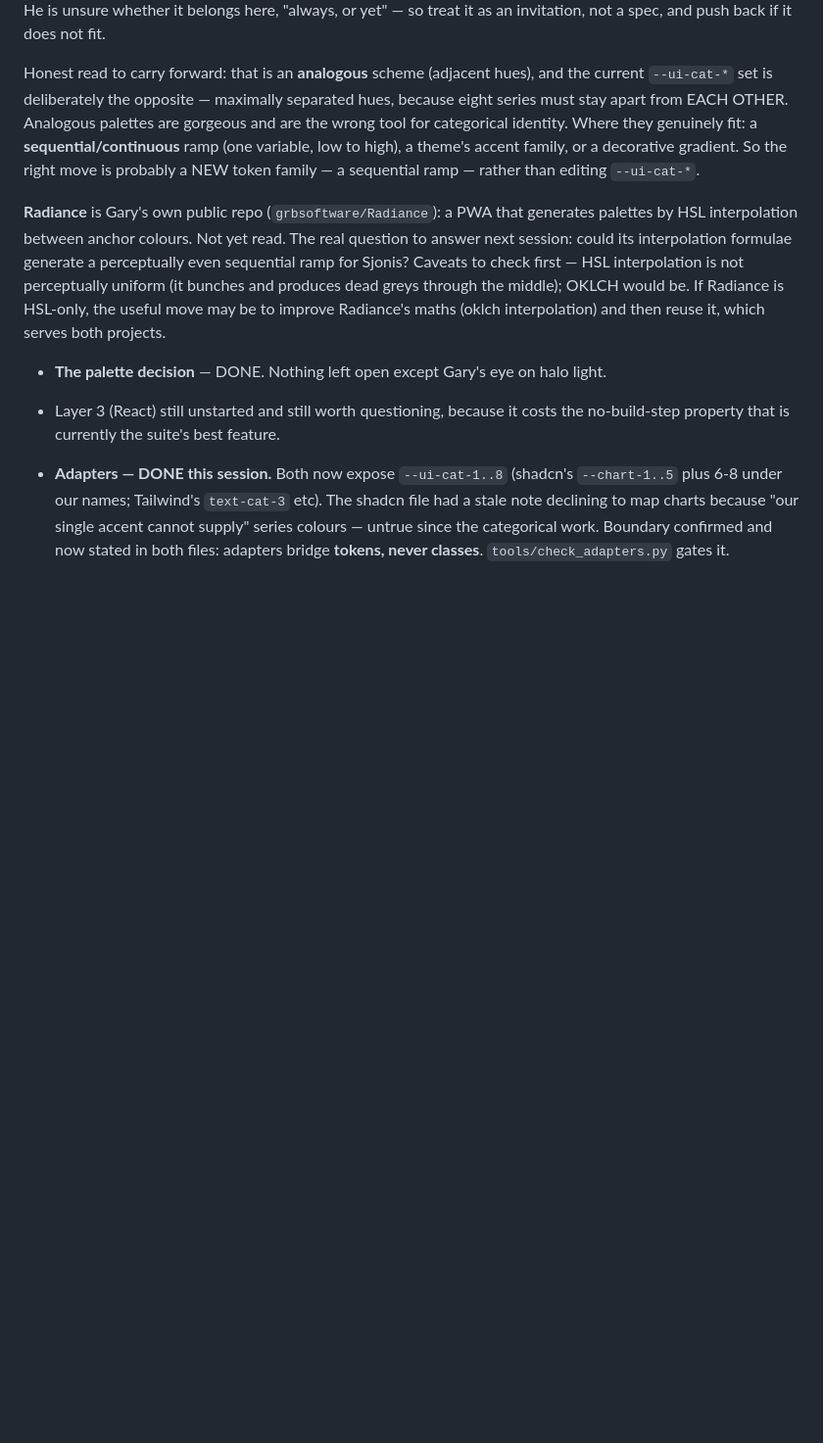
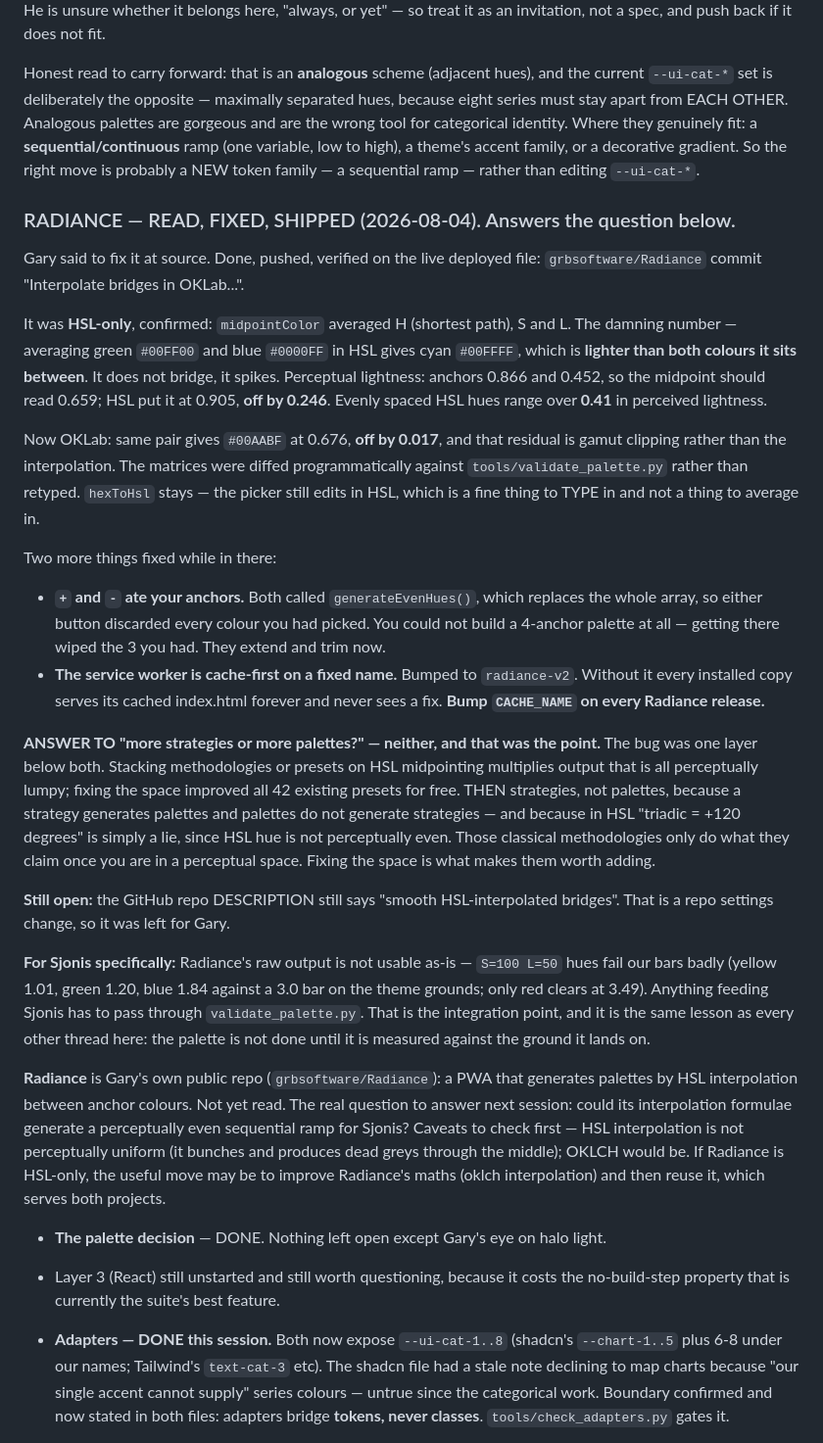
Before and after one commit to grbsoftware/Sjonis, a Markdown page: RESUME.md, the part around one of its changes. Shown at 98% size. Drawn GitHub-style; blank space fills up the shorter version.

Commit message:
Handoff: Radiance read and fixed, and stop verifying through Pages
Radiance was HSL-only. Fixed at source and pushed to grbsoftware/Radiance,
verified against the deployed file. Records the damning number - an HSL green/
blue midpoint is LIGHTER than both anchors, off by 0.246 where OKLab is off by
0.017 - plus the two bugs found while in there (+ and - discarded every anchor
you had picked; the service worker is cache-first on a fixed name and would have
served the old build forever).

Answers Gary's question. Neither more strategies nor more palettes: the bug was
below both, and fixing the interpolation space improved all 42 presets for free.
Strategies next, not palettes, because in HSL "triadic = +120 degrees" is a lie -
those methodologies only do what they claim in a perceptual space.

Also: the Browser pane now blocks non-localhost URLs, and verifying through
Pages costs a commit plus a build every time. Serve the repo on localhost
instead. Push when it is right, not to find out whether it is.

Co-Authored-By: Claude Opus 5 <noreply@anthropic.com>

```diff
--- a/RESUME.md
+++ b/RESUME.md
@@ -699,6 +718,54 @@ genuinely fit: a **sequential/continuous** ramp (one variable, low to high), a
 theme's accent family, or a decorative gradient. So the right move is probably a
 NEW token family — a sequential ramp — rather than editing `--ui-cat-*`.
 
+### RADIANCE — READ, FIXED, SHIPPED (2026-08-04). Answers the question below.
+
+Gary said to fix it at source. Done, pushed, verified on the live deployed file:
+`grbsoftware/Radiance` commit "Interpolate bridges in OKLab...".
+
+It was **HSL-only**, confirmed: `midpointColor` averaged H (shortest path), S
+and L. The damning number — averaging green `#00FF00` and blue `#0000FF` in HSL
+gives cyan `#00FFFF`, which is **lighter than both colours it sits between**. It
+does not bridge, it spikes. Perceptual lightness: anchors 0.866 and 0.452, so
+the midpoint should read 0.659; HSL put it at 0.905, **off by 0.246**. Evenly
+spaced HSL hues range over **0.41** in perceived lightness.
+
+Now OKLab: same pair gives `#00AABF` at 0.676, **off by 0.017**, and that
+residual is gamut clipping rather than the interpolation. The matrices were
+diffed programmatically against `tools/validate_palette.py` rather than retyped.
+`hexToHsl` stays — the picker still edits in HSL, which is a fine thing to TYPE
+in and not a thing to average in.
+
+Two more things fixed while in there:
+
+- **`+` and `-` ate your anchors.** Both called `generateEvenHues()`, which
+  replaces the whole array, so either button discarded every colour you had
+  picked. You could not build a 4-anchor palette at all — getting there wiped
+  the 3 you had. They extend and trim now.
+- **The service worker is cache-first on a fixed name.** Bumped to
+  `radiance-v2`. Without it every installed copy serves its cached index.html
+  forever and never sees a fix. **Bump `CACHE_NAME` on every Radiance release.**
+
+**ANSWER TO "more strategies or more palettes?" — neither, and that was the
+point.** The bug was one layer below both. Stacking methodologies or presets on
+HSL midpointing multiplies output that is all perceptually lumpy; fixing the
+space improved all 42 existing presets for free. THEN strategies, not palettes,
+because a strategy generates palettes and palettes do not generate strategies —
+and because in HSL "triadic = +120 degrees" is simply a lie, since HSL hue is
+not perceptually even. Those classical methodologies only do what they claim
+once you are in a perceptual space. Fixing the space is what makes them worth
+adding.
+
+**Still open:** the GitHub repo DESCRIPTION still says "smooth HSL-interpolated
+bridges". That is a repo settings change, so it was left for Gary.
+
+**For Sjonis specifically:** Radiance's raw output is not usable as-is —
+`S=100 L=50` hues fail our bars badly (yellow 1.01, green 1.20, blue 1.84
+against a 3.0 bar on the theme grounds; only red clears at 3.49). Anything
+feeding Sjonis has to pass through `validate_palette.py`. That is the
+integration point, and it is the same lesson as every other thread here: the
+palette is not done until it is measured against the ground it lands on.
+
 **Radiance** is Gary's own public repo (`grbsoftware/Radiance`): a PWA that
 generates palettes by HSL interpolation between anchor colours. Not yet read.
 The real question to answer next session: could its interpolation formulae
```
Also changed, not shown: other parts of RESUME.md (+23 -4 lines).
